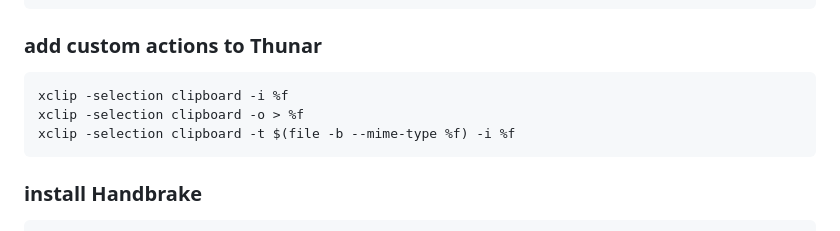
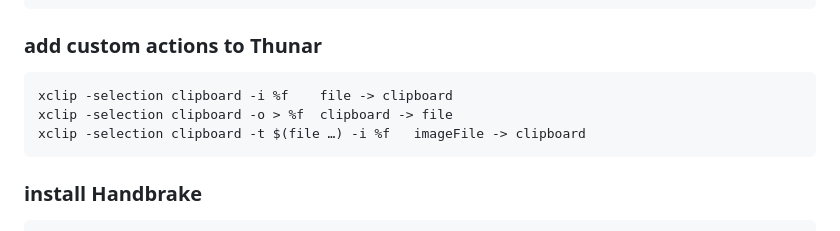
Before and after one commit to kogcyc/files, a Markdown page: aaa_stuff.md, the part around the change. Drawn GitHub-style.

Commit message:
Revise Thunar custom actions for clipboard usage
Updated clipboard commands for clarity and consistency.

```diff
--- a/aaa_stuff.md
+++ b/aaa_stuff.md
@@ -138,9 +138,9 @@ put it in .bashrc if you want it permanent
 
 ### add custom actions to Thunar
 
-    xclip -selection clipboard -i %f
-    xclip -selection clipboard -o > %f
-    xclip -selection clipboard -t $(file -b --mime-type %f) -i %f
+    xclip -selection clipboard -i %f	file -> clipboard
+    xclip -selection clipboard -o > %f	clipboard -> file
+    xclip -selection clipboard -t $(file …) -i %f	imageFile -> clipboard
 
 ### install Handbrake
 
```
